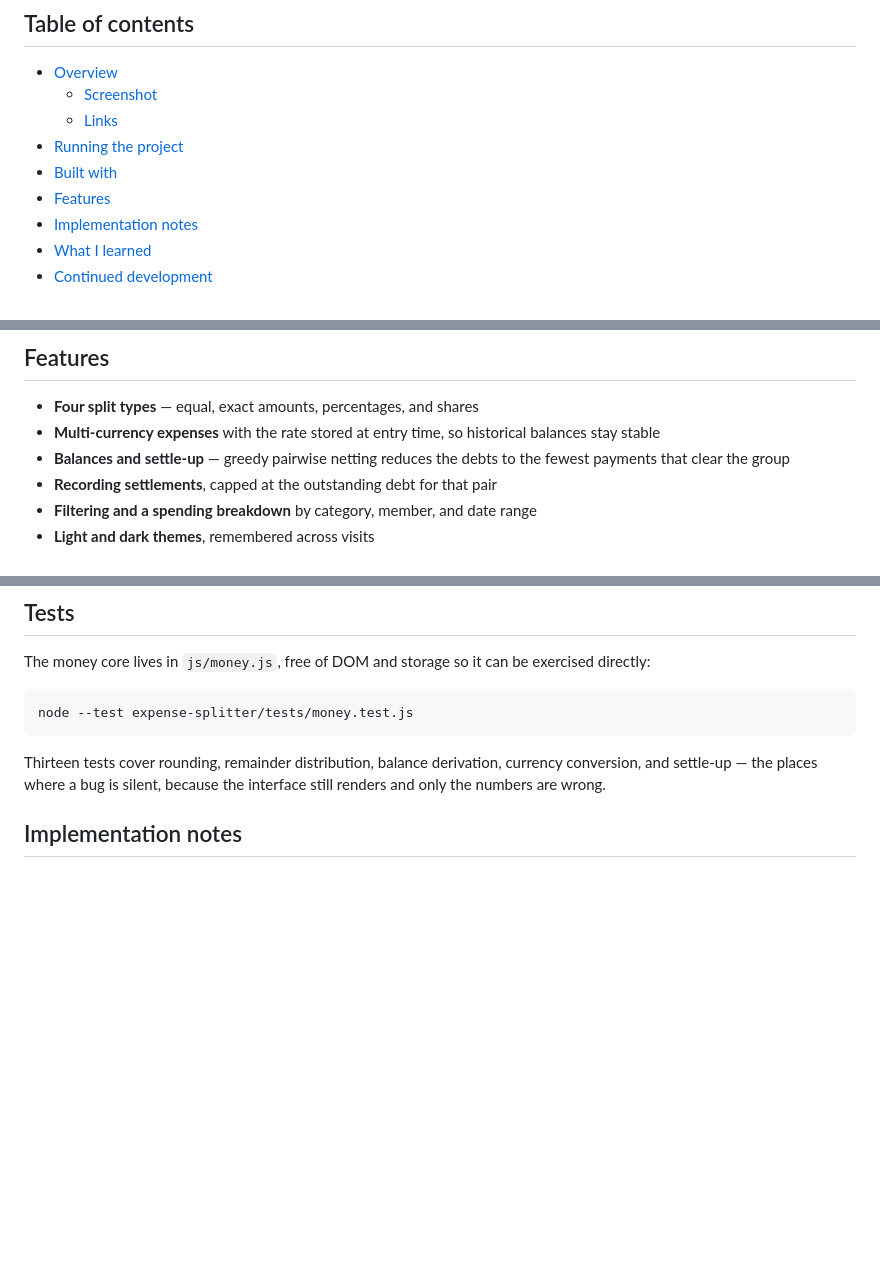
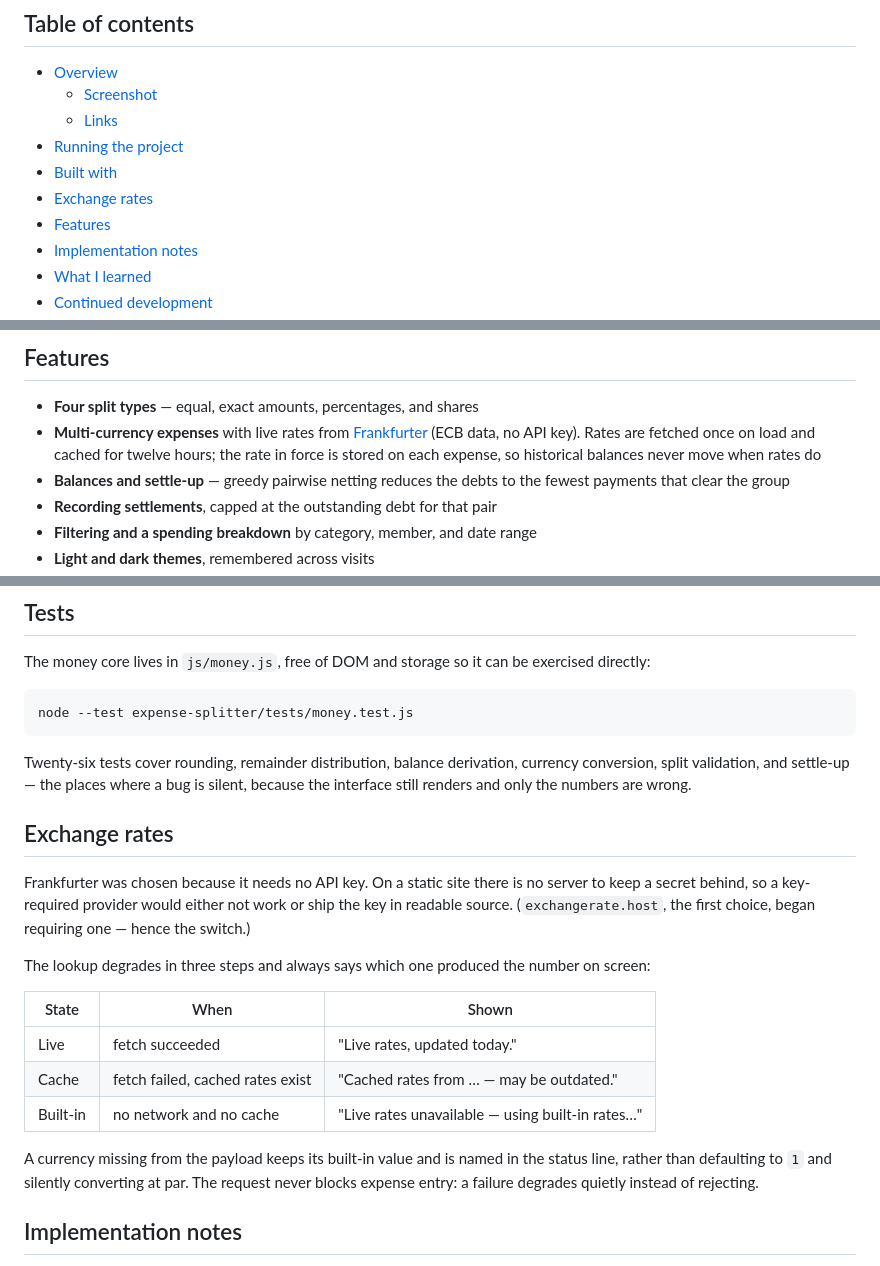
Before and after one commit to citron07r/FrontendMentor, a Markdown page: expense-splitter/README.md, 3 parts joined by grey strips. Rendered like a GitHub page; blank space fills up the shorter version.

Commit message:
Document the rate provider, its caching, and its fallback ladder

````diff
--- a/expense-splitter/README.md
+++ b/expense-splitter/README.md
@@ -11,6 +11,7 @@ This is a solution to the [Expense Splitter product challenge](https://www.front
   - [Links](#links)
 - [Running the project](#running-the-project)
 - [Built with](#built-with)
+- [Exchange rates](#exchange-rates)
 - [Features](#features)
 - [Implementation notes](#implementation-notes)
 - [What I learned](#what-i-learned)
@@ -57,7 +58,7 @@ Then visit http://localhost:8000/expense-splitter/.
 ## Features
 
 - **Four split types** — equal, exact amounts, percentages, and shares
-- **Multi-currency expenses** with the rate stored at entry time, so historical balances stay stable
+- **Multi-currency expenses** with live rates from [Frankfurter](https://frankfurter.dev) (ECB data, no API key). Rates are fetched once on load and cached for twelve hours; the rate in force is stored on each expense, so historical balances never move when rates do
 - **Balances and settle-up** — greedy pairwise netting reduces the debts to the fewest payments that clear the group
 - **Recording settlements**, capped at the outstanding debt for that pair
 - **Filtering and a spending breakdown** by category, member, and date range
@@ -73,9 +74,30 @@ exercised directly:
 node --test expense-splitter/tests/money.test.js
 ```
 
-Thirteen tests cover rounding, remainder distribution, balance derivation,
-currency conversion, and settle-up — the places where a bug is silent, because
+Twenty-six tests cover rounding, remainder distribution, balance derivation,
+currency conversion, split validation, and settle-up — the places where a bug is silent, because
 the interface still renders and only the numbers are wrong.
+
+## Exchange rates
+
+Frankfurter was chosen because it needs no API key. On a static site there is no
+server to keep a secret behind, so a key-required provider would either not work
+or ship the key in readable source. (`exchangerate.host`, the first choice, began
+requiring one — hence the switch.)
+
+The lookup degrades in three steps and always says which one produced the number
+on screen:
+
+| State | When | Shown |
+|-------|------|-------|
+| Live | fetch succeeded | "Live rates, updated today." |
+| Cache | fetch failed, cached rates exist | "Cached rates from … — may be outdated." |
+| Built-in | no network and no cache | "Live rates unavailable — using built-in rates…" |
+
+A currency missing from the payload keeps its built-in value and is named in the
+status line, rather than defaulting to `1` and silently converting at par. The
+request never blocks expense entry: a failure degrades quietly instead of
+rejecting.
 
 ## Implementation notes
 
````
